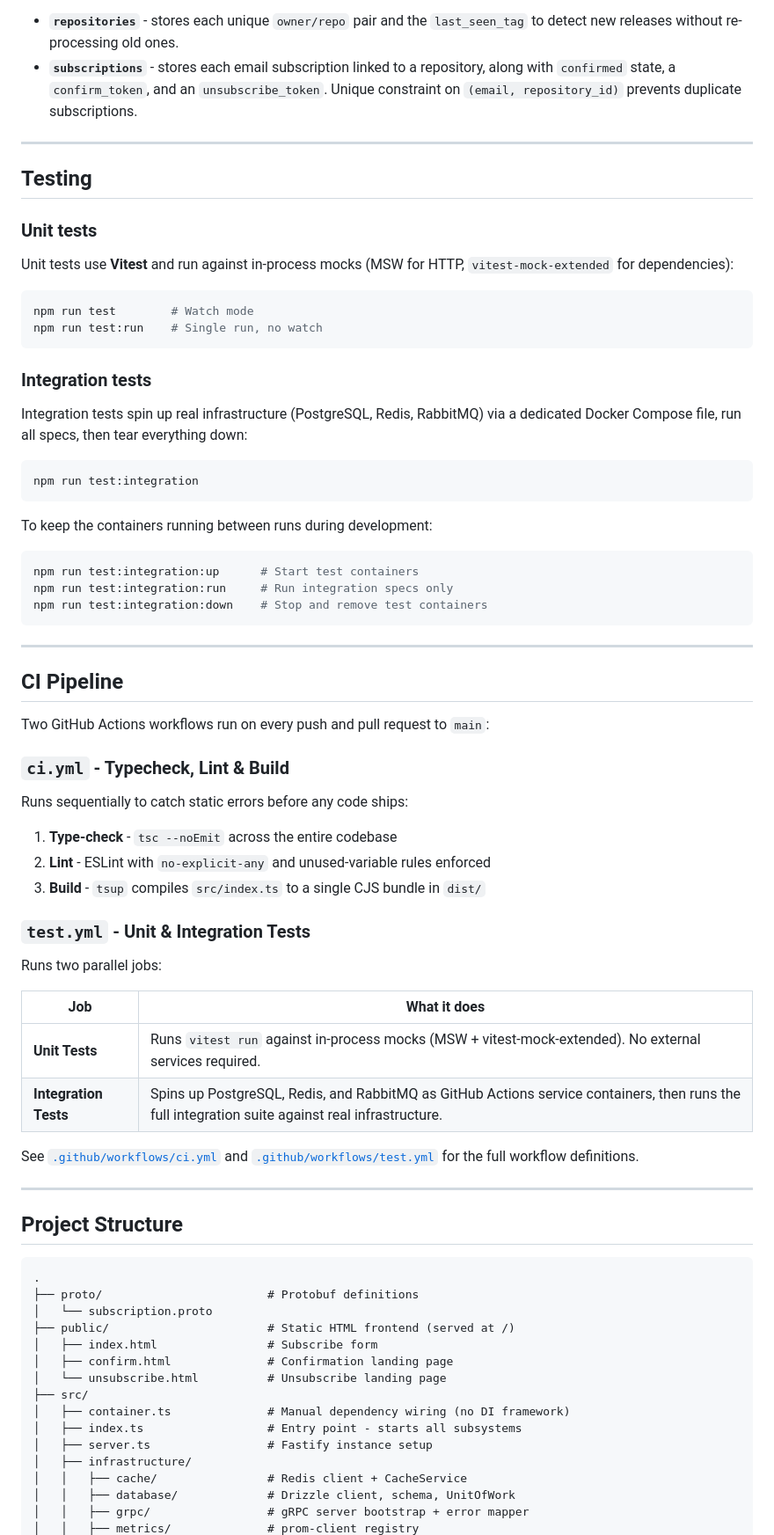
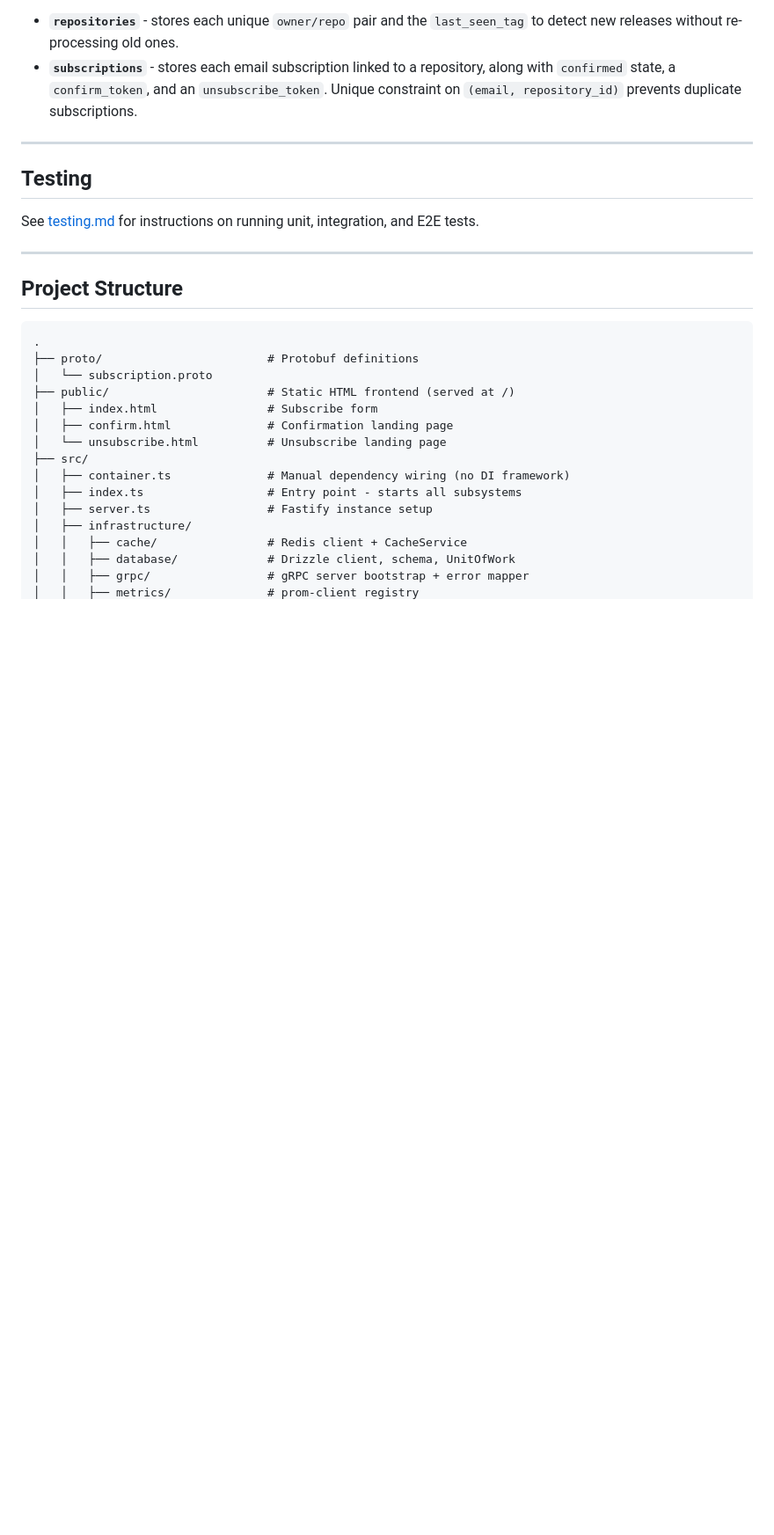
Before and after one commit to GenesisEducationKyiv/software-engineering-school-6-0-Crosshell, a Markdown page: README.md, the part around the change. Shown at 88% size. GitHub-like rendering; blank space fills up the shorter version.

Commit message:
docs(hw4): move detailed test instructions to dedicated testing.md file

````diff
--- a/README.md
+++ b/README.md
@@ -272,55 +272,7 @@ The service uses two tables managed by Drizzle ORM:
 
 ## Testing
 
-### Unit tests
-
-Unit tests use **Vitest** and run against in-process mocks (MSW for HTTP, `vitest-mock-extended` for dependencies):
-
-```bash
-npm run test        # Watch mode
-npm run test:run    # Single run, no watch
-```
-
-### Integration tests
-
-Integration tests spin up real infrastructure (PostgreSQL, Redis, RabbitMQ) via a dedicated Docker Compose file, run all specs, then tear everything down:
-
-```bash
-npm run test:integration
-```
-
-To keep the containers running between runs during development:
-
-```bash
-npm run test:integration:up      # Start test containers
-npm run test:integration:run     # Run integration specs only
-npm run test:integration:down    # Stop and remove test containers
-```
-
----
-
-## CI Pipeline
-
-Two GitHub Actions workflows run on every push and pull request to `main`:
-
-### `ci.yml` - Typecheck, Lint & Build
-
-Runs sequentially to catch static errors before any code ships:
-
-1. **Type-check** - `tsc --noEmit` across the entire codebase
-2. **Lint** - ESLint with `no-explicit-any` and unused-variable rules enforced
-3. **Build** - `tsup` compiles `src/index.ts` to a single CJS bundle in `dist/`
-
-### `test.yml` - Unit & Integration Tests
-
-Runs two parallel jobs:
-
-| Job                   | What it does                                                                                                                                     |
-|-----------------------|--------------------------------------------------------------------------------------------------------------------------------------------------|
-| **Unit Tests**        | Runs `vitest run` against in-process mocks (MSW + vitest-mock-extended). No external services required.                                          |
-| **Integration Tests** | Spins up PostgreSQL, Redis, and RabbitMQ as GitHub Actions service containers, then runs the full integration suite against real infrastructure. |
-
-See [`.github/workflows/ci.yml`](.github/workflows/ci.yml) and [`.github/workflows/test.yml`](.github/workflows/test.yml) for the full workflow definitions.
+See [testing.md](testing.md) for instructions on running unit, integration, and E2E tests.
 
 ---
 
````
Also changed, not shown: testing.md (added, +71 -0 lines).
